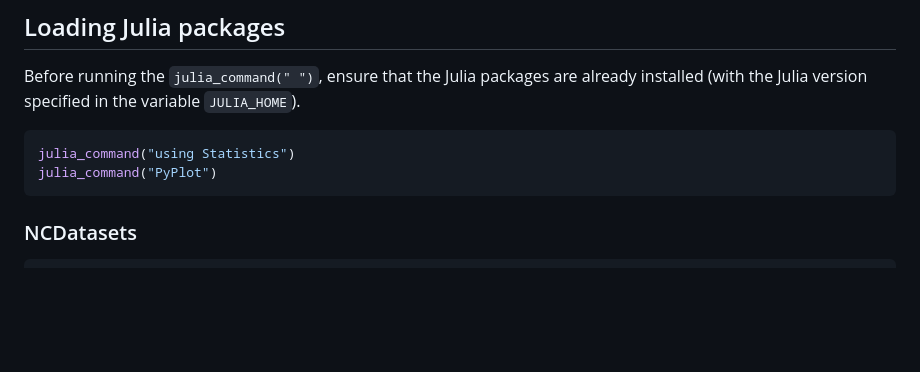
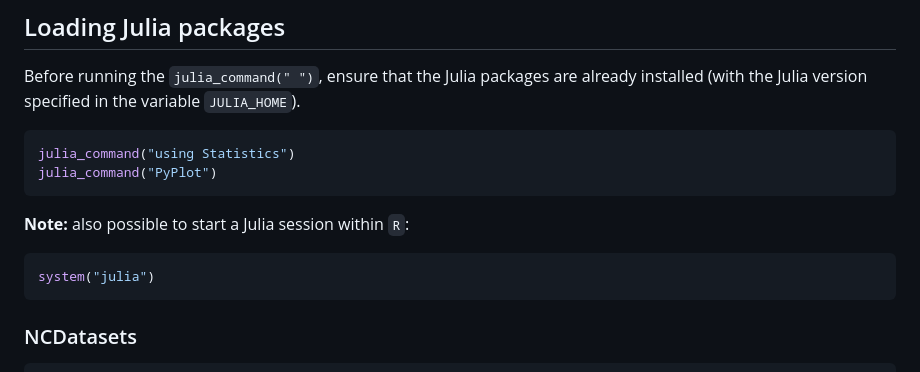
Before and after one commit to salvafern/divandr, a Markdown page: DIVAnd-R.md, the part around the change. Rendered like a GitHub page; blank space fills up the shorter version.

Commit message:
update logs

````diff
--- a/DIVAnd-R.md
+++ b/DIVAnd-R.md
@@ -50,6 +50,11 @@ julia_command("using Statistics")
 julia_command("PyPlot")
 ```
 
+__Note:__ also possible to start a Julia session within `R`:
+```R
+system("julia")
+```
+
 ### NCDatasets
 
 ```R
````
